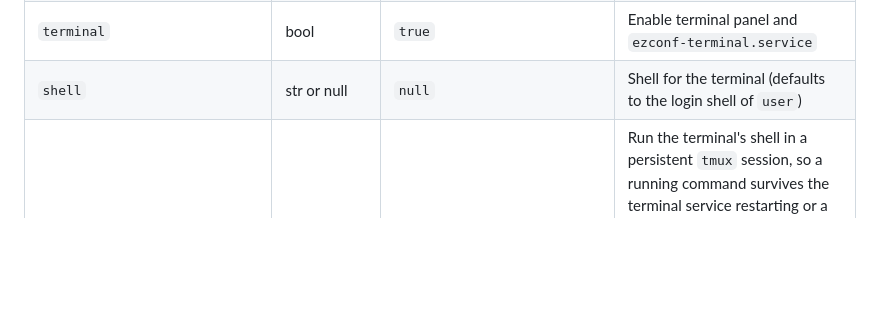
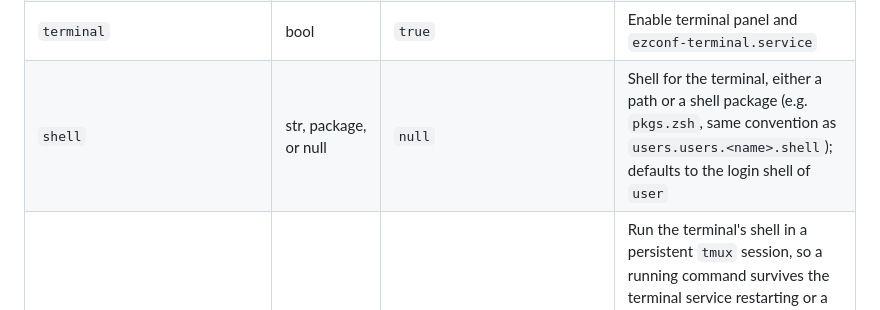
Before and after one commit to kalken/ezconf, a Markdown page: README.md, the part around the change. Drawn GitHub-style; blank space fills up the shorter version.

Commit message:
Document that shell also accepts a package now

```diff
--- a/README.md
+++ b/README.md
@@ -341,7 +341,7 @@ services.ezconf = {
 | `theme` | str | `"nixos"` | `nixos`, `dark`, or `light` |
 | `mode` | null or `"install"` | `null` | Set to `"install"` to show `mode = "install"` buttons in their own row and grey out ordinary ones, from page load — deploy-time only, no in-GUI toggle |
 | `terminal` | bool | `true` | Enable terminal panel and `ezconf-terminal.service` |
-| `shell` | str or null | `null` | Shell for the terminal (defaults to the login shell of `user`) |
+| `shell` | str, package, or null | `null` | Shell for the terminal, either a path or a shell package (e.g. `pkgs.zsh`, same convention as `users.users.<name>.shell`); defaults to the login shell of `user` |
 | `terminalPersist` | bool | `false` | Run the terminal's shell in a persistent `tmux` session, so a running command survives the terminal service restarting or a browser reconnect, and a (re)connecting client gets the session's recent scrollback replayed (requires `tmux`; see below) |
 | `buttons` | list | `[]` | Shortcut buttons shown in the terminal panel |
 | `https` | bool | `true` | Enable HTTPS |
```
